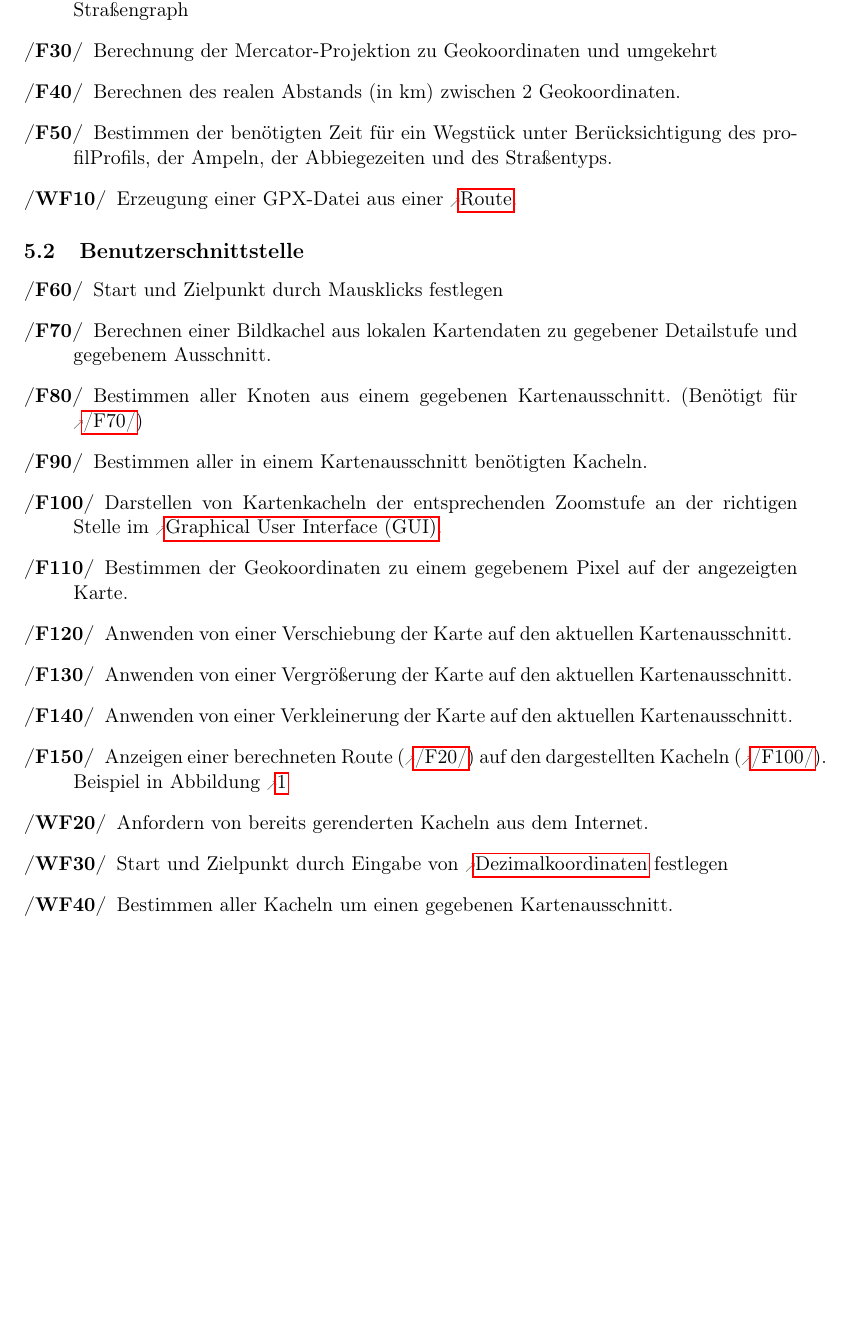
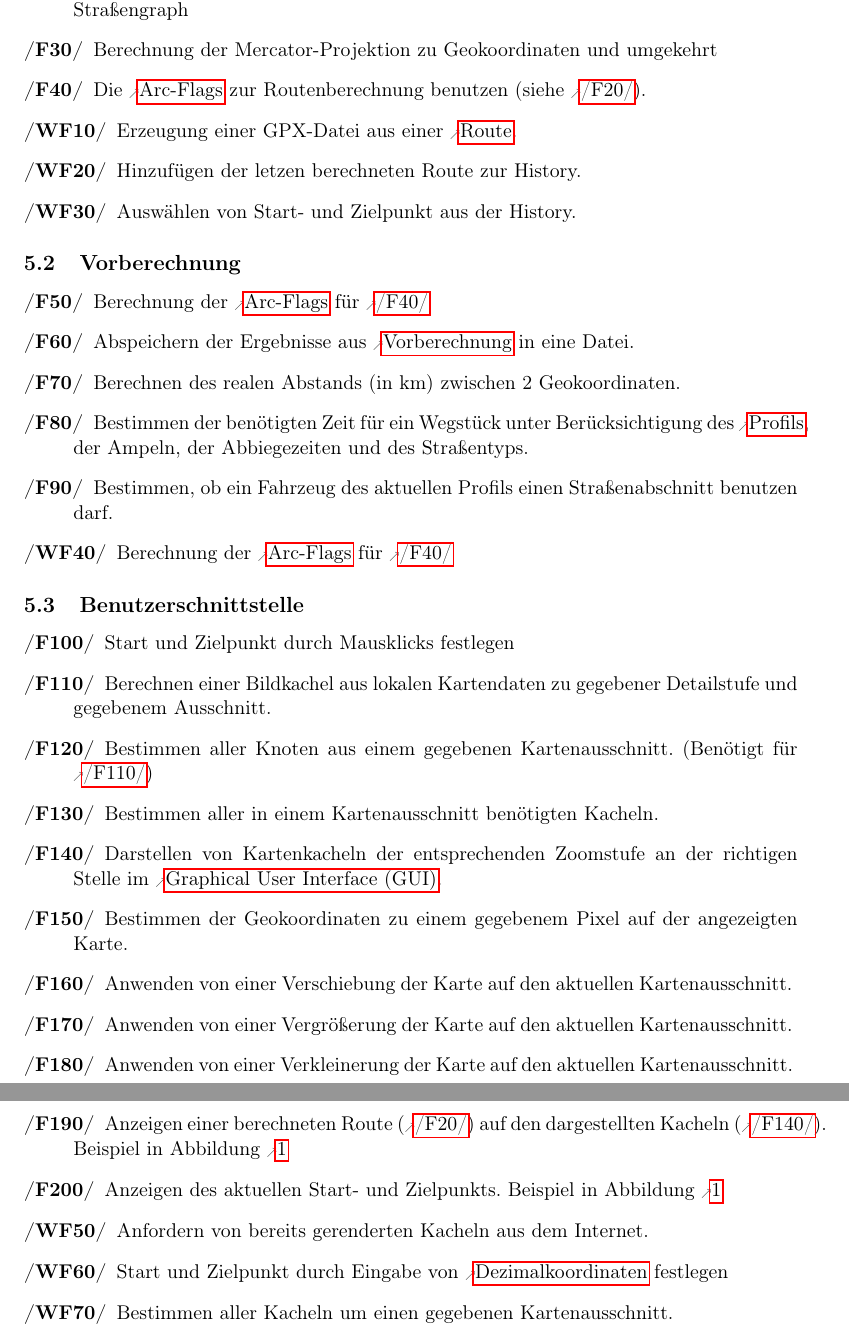
Before and after one commit to routeKIT/routeKIT, a LaTeX document (pflichtenheft/dokument.tex): part of page 6 of 13 before the commit and two parts of pages 6 and 7 of 13 after it, the two joined at a grey line, cut so that both start at the same text, the shorter picture padded with empty space. Compiled offline with pdfLaTeX.

Commit message:
Weitere FAs aus Kriterien MK60-WK80

```diff
--- a/pflichtenheft/dokument.tex
+++ b/pflichtenheft/dokument.tex
@@ -313,13 +314,31 @@ Bestimmung des nächsten Punkts auf einer Kante zu gegebenen Geokoordinaten
 Berechnung der \glslink{schnellroute}{schnellsten Route} von einem Start- zu einem Zielpunkt auf dem Straßengraph
 \oitem{F}{mercator}
 Berechnung der Mercator-Projektion zu Geokoordinaten und umgekehrt
+\oitem{F}{routeBeschleunigen}
+Die \gls{arc} zur Routenberechnung benutzen (siehe \ref{F:berechneRoute}).
+\oitem{WF}{gpxAusRoute}
+Erzeugung einer GPX-Datei aus einer \gls{route}.
+\oitem{WF}{saveHist}
+Hinzufügen der letzen berechneten Route zur History.
+\oitem{WF}{getHist}
+Auswählen von Start- und Zielpunkt aus der History.
+\end{description}
+
+\subsection{Vorberechnung}
+\begin{description}
+\oitem{F}{routeBeschleunigenRechnen}
+Berechnung der \gls{arc} für \ref{F:routeBeschleunigen}
+\oitem{F}{routeBeschleunigenSpeichern}
+Abspeichern der Ergebnisse aus \gls{vorberechnung} in eine Datei.
 \oitem{F}{berechneAbstand}
 Berechnen des realen Abstands (in km) zwischen 2 Geokoordinaten.
 % Betreuer2: Bestimmen, Berechnen, nicht Stätzen (gemacht)
 \oitem{F}{zeitSchaetzen}
-Bestimmen der benötigten Zeit für ein Wegstück unter Berücksichtigung des {profil}{Profils}, der Ampeln, der Abbiegezeiten und des Straßentyps.
-\oitem{WF}{gpxAusRoute}
-Erzeugung einer GPX-Datei aus einer \gls{route}.
+Bestimmen der benötigten Zeit für ein Wegstück unter Berücksichtigung des \glslink{profil}{Profils}, der Ampeln, der Abbiegezeiten und des Straßentyps.
+\oitem{F}{bestimmenFahrErlaubnis}
+Bestimmen, ob ein Fahrzeug des aktuellen Profils einen Straßenabschnitt benutzen darf.
+\oitem{WF}{routeBeschleunigenSpeichern}
+Berechnung der \gls{arc} für \ref{F:routeBeschleunigen}
 \end{description}
 
 \subsection{Benutzerschnittstelle}
@@ -345,6 +364,9 @@ Anwenden von einer Vergrößerung der Karte auf den aktuellen Kartenausschnitt.
 Anwenden von einer Verkleinerung der Karte auf den aktuellen Kartenausschnitt.
 \oitem{F}{zeigeRoute}
 Anzeigen einer berechneten Route (\ref{F:berechneRoute}) auf den dargestellten Kacheln (\ref{F:zeichneKachel}). Beispiel in
+Abbildung \ref{fig:mockupscreenshotmain}
+\oitem{F}{zeigeStartZiel}
+Anzeigen des aktuellen Start- und Zielpunkts. Beispiel in
 Abbildung \ref{fig:mockupscreenshotmain}
 
 % Betreuer2: 'Aufbauen' (gemacht)
```
Also changed, not shown: pflichtenheft/dokument.tex (13 more changed lines).
